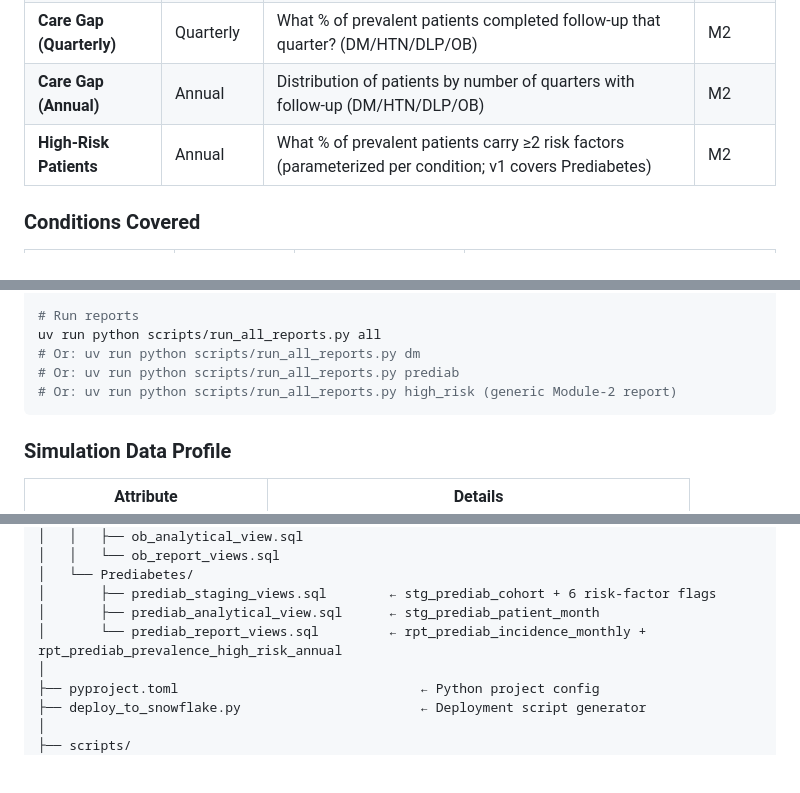
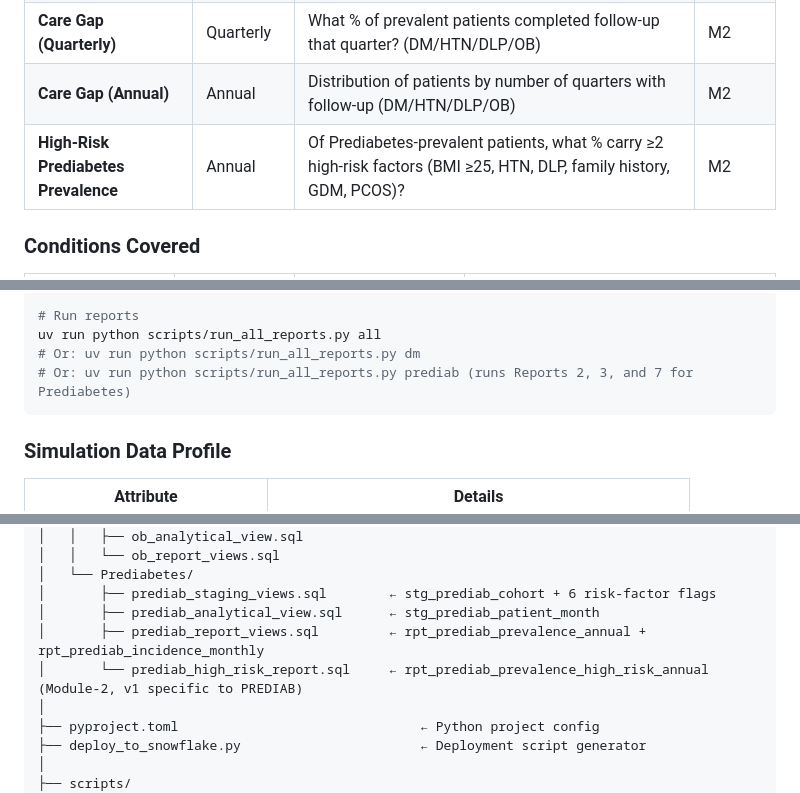
Before and after one commit to raedkm/CHI_report, a Markdown page: README.md, 3 parts joined by grey strips. Drawn GitHub-style; blank space fills up the shorter version.

Commit message:
Document High-Risk Prediabetes Prevalence (pred-specific) in README.md
- Report definitions table: 'High-Risk Patients' row →
  'High-Risk Prediabetes Prevalence'
- File Reference project tree: add 'prediab_high_risk_report.sql'
  to the Prediabetes/ subtree; clarify the 3 standard files in
  prediab_report_views.sql
- Local Simulation runner example: 'prediab' dispatch now runs
  Reports 2, 3, AND 7 (no separate 'high_risk' dispatch needed)

Co-Authored-By: Claude <noreply@anthropic.com>

````diff
--- a/README.md
+++ b/README.md
@@ -28,7 +28,7 @@ The CHI reporting system generates **Module-1 reports** across **5 chronic condi
 | **Control Level Report** | Annual | What % of prevalent patients have disease under control per configurable thresholds? (DM/HTN/DLP/OB) | M2 |
 | **Care Gap (Quarterly)** | Quarterly | What % of prevalent patients completed follow-up that quarter? (DM/HTN/DLP/OB) | M2 |
 | **Care Gap (Annual)** | Annual | Distribution of patients by number of quarters with follow-up (DM/HTN/DLP/OB) | M2 |
-| **High-Risk Patients** | Annual | What % of prevalent patients carry ≥2 risk factors (parameterized per condition; v1 covers Prediabetes) | M2 |
+| **High-Risk Prediabetes Prevalence** | Annual | Of Prediabetes-prevalent patients, what % carry ≥2 high-risk factors (BMI ≥25, HTN, DLP, family history, GDM, PCOS)? | M2 |
 
 ### Conditions Covered
 
@@ -448,8 +448,7 @@ uv run python scripts/create_views_in_duckdb.py
 # Run reports
 uv run python scripts/run_all_reports.py all
 # Or: uv run python scripts/run_all_reports.py dm
-# Or: uv run python scripts/run_all_reports.py prediab
-# Or: uv run python scripts/run_all_reports.py high_risk (generic Module-2 report)
+# Or: uv run python scripts/run_all_reports.py prediab (runs Reports 2, 3, and 7 for Prediabetes)
 ```
 
 ### Simulation Data Profile
@@ -512,7 +511,8 @@ CHI_Report/
 │   └── Prediabetes/
 │       ├── prediab_staging_views.sql        ← stg_prediab_cohort + 6 risk-factor flags
 │       ├── prediab_analytical_view.sql      ← stg_prediab_patient_month
-│       └── prediab_report_views.sql         ← rpt_prediab_incidence_monthly + rpt_prediab_prevalence_high_risk_annual
+│       ├── prediab_report_views.sql         ← rpt_prediab_prevalence_annual + rpt_prediab_incidence_monthly
+│       └── prediab_high_risk_report.sql     ← rpt_prediab_prevalence_high_risk_annual (Module-2, v1 specific to PREDIAB)
 │
 ├── pyproject.toml                               ← Python project config
 ├── deploy_to_snowflake.py                       ← Deployment script generator
````
